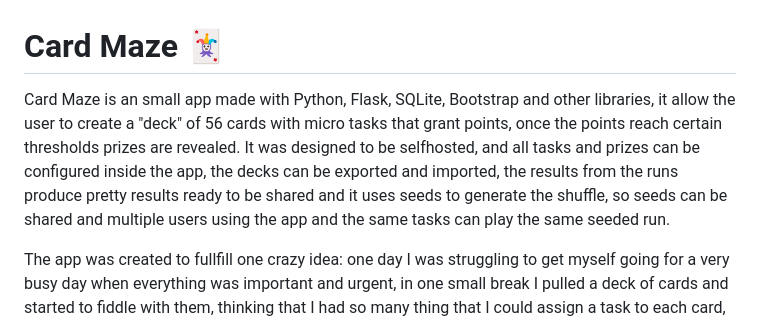
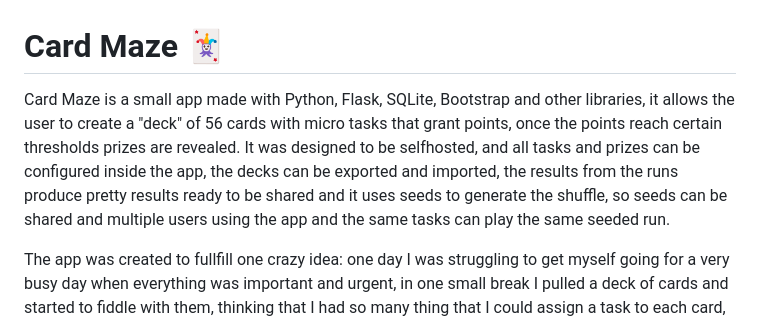
Before and after one commit to cesarchavez/card-maze, a Markdown page: README.md, the part around the change. Rendered like a GitHub page.

Commit message:
Update README.md
grammar fixes

```diff
--- a/README.md
+++ b/README.md
@@ -1,6 +1,6 @@
 # Card Maze 🃏
 
-Card Maze is an small app made with Python, Flask, SQLite, Bootstrap and other libraries, it allow the user to create a "deck" of 56 cards with micro tasks that grant points, once the points reach certain thresholds prizes are revealed. It was designed to be selfhosted, and all tasks and prizes can be configured inside the app, the decks can be exported and imported, the results from the runs produce pretty results ready to be shared and it uses seeds to generate the shuffle, so seeds can be shared and multiple users using the app and the same tasks can play the same seeded run.
+Card Maze is a small app made with Python, Flask, SQLite, Bootstrap and other libraries, it allows the user to create a "deck" of 56 cards with micro tasks that grant points, once the points reach certain thresholds prizes are revealed. It was designed to be selfhosted, and all tasks and prizes can be configured inside the app, the decks can be exported and imported, the results from the runs produce pretty results ready to be shared and it uses seeds to generate the shuffle, so seeds can be shared and multiple users using the app and the same tasks can play the same seeded run.
 
 The app was created to fullfill one crazy idea: one day I was struggling to get myself going for a very busy day when everything was important and urgent, in one small break I pulled a deck of cards and started to fiddle with them, thinking that I had so many thing that I could assign a task to each card, shuffle them and just pull one and start working on that... and then with the help of Claude I turned the idea into this pet project app.
 
```
